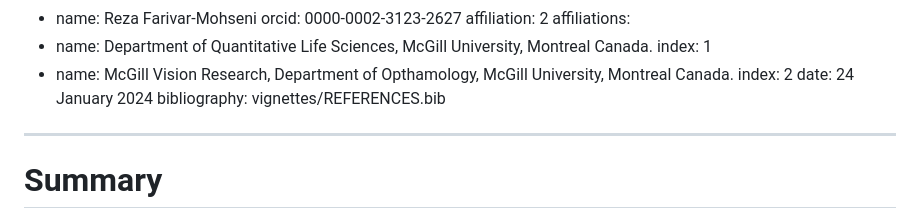
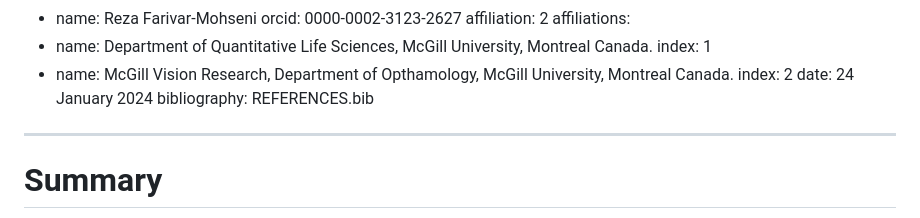
Before and after one commit to shaelebrown/TDApplied, a Markdown page: vignettes/paper.md, the part around the change. Rendered like a GitHub page.

Commit message:
Fixed bibliography path

```diff
--- a/vignettes/paper.md
+++ b/vignettes/paper.md
@@ -18,7 +18,7 @@ affiliations:
  - name: McGill Vision Research, Department of Opthamology, McGill University, Montreal Canada.
    index: 2
 date: 24 January 2024
-bibliography: vignettes/REFERENCES.bib
+bibliography: REFERENCES.bib
 
 ---
 
```
